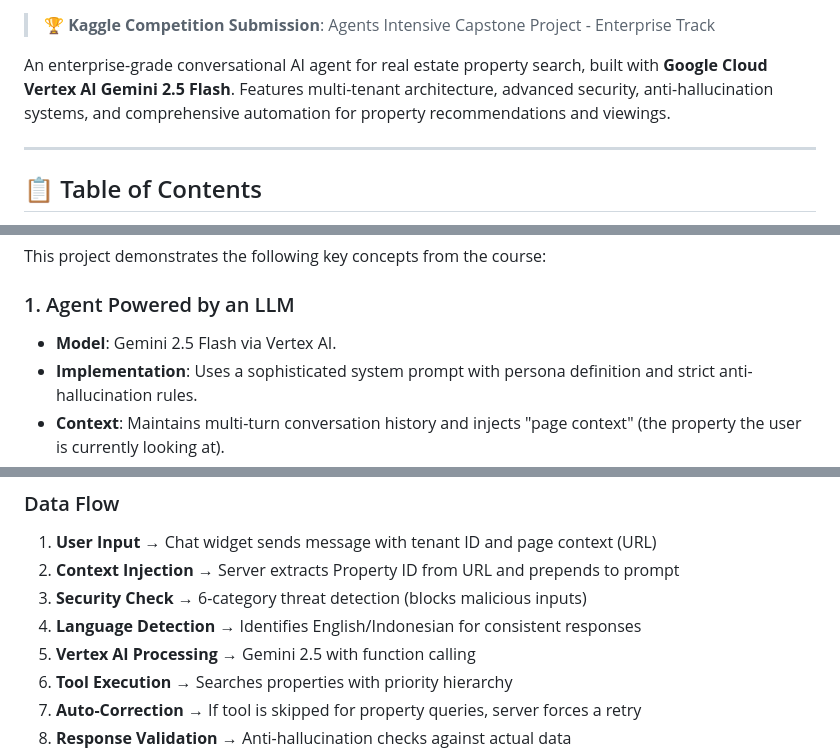
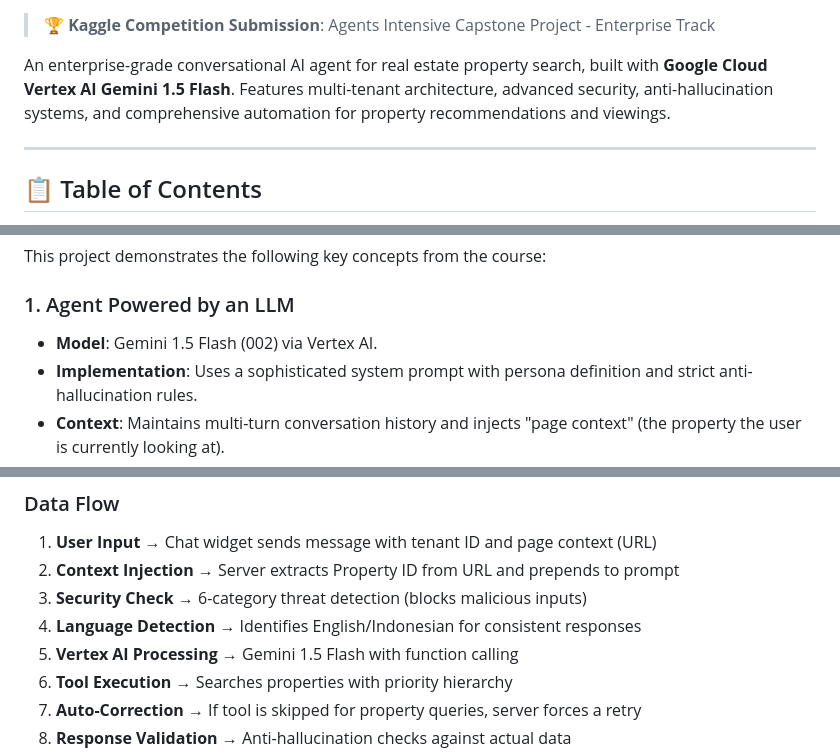
Before and after one commit to mryohan/ai-agent-prop, a Markdown page: README.md, 3 parts joined by grey strips. GitHub-like rendering.

Commit message:
Update README with correct Gemini 1.5 Flash model info

```diff
--- a/README.md
+++ b/README.md
@@ -6,7 +6,7 @@
 
 > **🏆 Kaggle Competition Submission**: Agents Intensive Capstone Project - Enterprise Track
 
-An enterprise-grade conversational AI agent for real estate property search, built with **Google Cloud Vertex AI Gemini 2.5 Flash**. Features multi-tenant architecture, advanced security, anti-hallucination systems, and comprehensive automation for property recommendations and viewings.
+An enterprise-grade conversational AI agent for real estate property search, built with **Google Cloud Vertex AI Gemini 1.5 Flash**. Features multi-tenant architecture, advanced security, anti-hallucination systems, and comprehensive automation for property recommendations and viewings.
 
 ---
 
@@ -39,7 +39,7 @@ Real estate agents miss 40% of calls and take hours to respond to leads. Existin
 This project demonstrates the following key concepts from the course:
 
 ### 1. Agent Powered by an LLM
-- **Model**: Gemini 2.5 Flash via Vertex AI.
+- **Model**: Gemini 1.5 Flash (002) via Vertex AI.
 - **Implementation**: Uses a sophisticated system prompt with persona definition and strict anti-hallucination rules.
 - **Context**: Maintains multi-turn conversation history and injects "page context" (the property the user is currently looking at).
 
@@ -83,7 +83,7 @@ graph TD
 2. **Context Injection** → Server extracts Property ID from URL and prepends to prompt
 3. **Security Check** → 6-category threat detection (blocks malicious inputs)
 4. **Language Detection** → Identifies English/Indonesian for consistent responses
-5. **Vertex AI Processing** → Gemini 2.5 with function calling
+5. **Vertex AI Processing** → Gemini 1.5 Flash with function calling
 6. **Tool Execution** → Searches properties with priority hierarchy
 7. **Auto-Correction** → If tool is skipped for property queries, server forces a retry
 8. **Response Validation** → Anti-hallucination checks against actual data
```
Also changed, not shown: other parts of README.md (+2 -2 lines).
